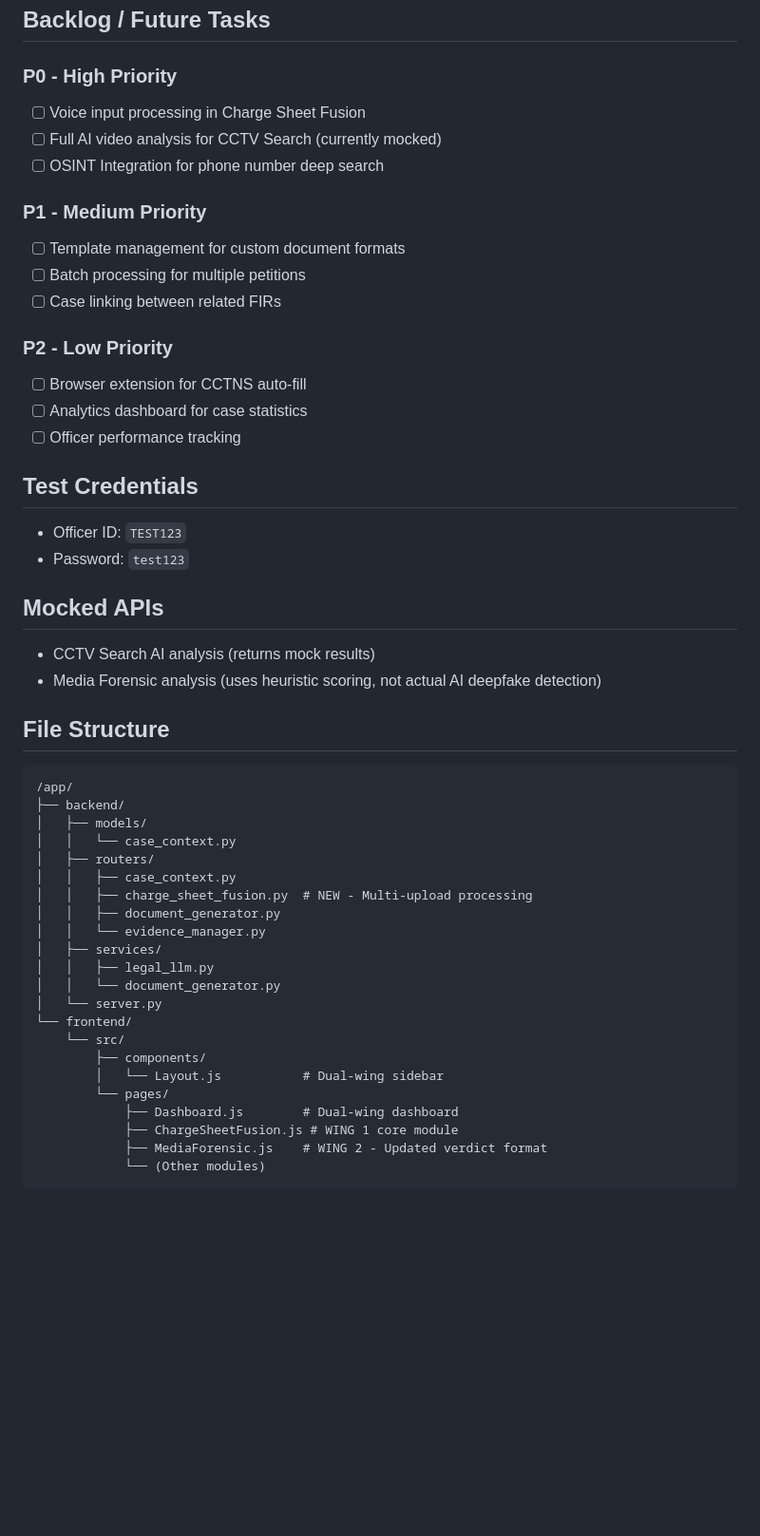
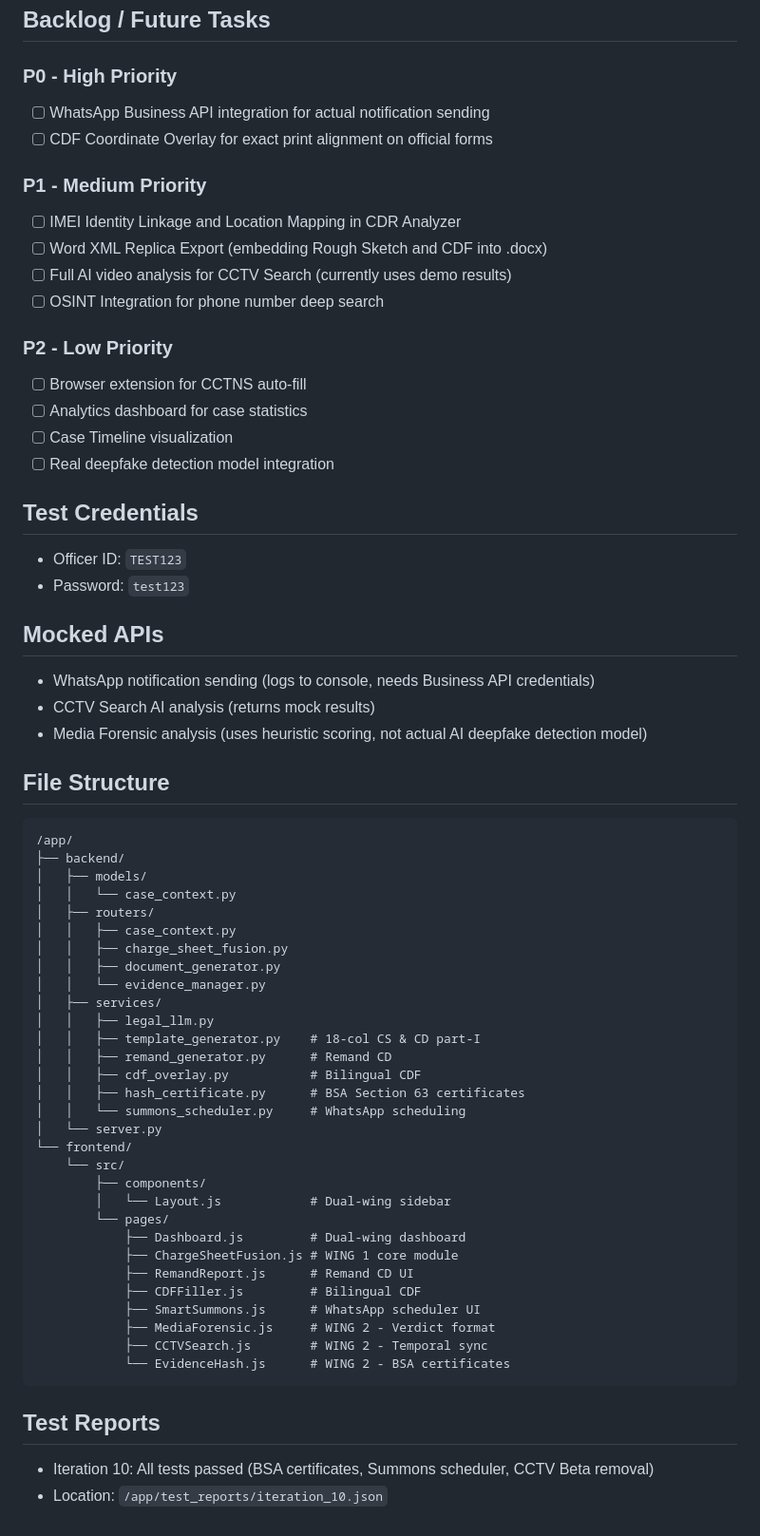
Before and after one commit to vishwanthreddynayakoti27/sakshyaam-ai, a Markdown page: memory/PRD.md, the part around one of its changes. Shown at 95% size. Drawn GitHub-style; blank space fills up the shorter version.

````diff
--- a/memory/PRD.md
+++ b/memory/PRD.md
@@ -129,27 +151,29 @@ Central data model sharing information across all tools:
 ## Backlog / Future Tasks
 
 ### P0 - High Priority
-- [ ] Voice input processing in Charge Sheet Fusion
-- [ ] Full AI video analysis for CCTV Search (currently mocked)
-- [ ] OSINT Integration for phone number deep search
+- [ ] WhatsApp Business API integration for actual notification sending
+- [ ] CDF Coordinate Overlay for exact print alignment on official forms
 
 ### P1 - Medium Priority
-- [ ] Template management for custom document formats
-- [ ] Batch processing for multiple petitions
-- [ ] Case linking between related FIRs
+- [ ] IMEI Identity Linkage and Location Mapping in CDR Analyzer
+- [ ] Word XML Replica Export (embedding Rough Sketch and CDF into .docx)
+- [ ] Full AI video analysis for CCTV Search (currently uses demo results)
+- [ ] OSINT Integration for phone number deep search
 
 ### P2 - Low Priority
 - [ ] Browser extension for CCTNS auto-fill
 - [ ] Analytics dashboard for case statistics
-- [ ] Officer performance tracking
+- [ ] Case Timeline visualization
+- [ ] Real deepfake detection model integration
 
 ## Test Credentials
 - Officer ID: `TEST123`
 - Password: `test123`
 
 ## Mocked APIs
+- WhatsApp notification sending (logs to console, needs Business API credentials)
 - CCTV Search AI analysis (returns mock results)
-- Media Forensic analysis (uses heuristic scoring, not actual AI deepfake detection)
+- Media Forensic analysis (uses heuristic scoring, not actual AI deepfake detection model)
 
 ## File Structure
 ```
@@ -159,20 +183,32 @@ Central data model sharing information across all tools:
 │   │   └── case_context.py
 │   ├── routers/
 │   │   ├── case_context.py
-│   │   ├── charge_sheet_fusion.py  # NEW - Multi-upload processing
+│   │   ├── charge_sheet_fusion.py
 │   │   ├── document_generator.py
 │   │   └── evidence_manager.py
 │   ├── services/
 │   │   ├── legal_llm.py
-│   │   └── document_generator.py
+│   │   ├── template_generator.py    # 18-col CS & CD part-I
+│   │   ├── remand_generator.py      # Remand CD
+│   │   ├── cdf_overlay.py           # Bilingual CDF
+│   │   ├── hash_certificate.py      # BSA Section 63 certificates
+│   │   └── summons_scheduler.py     # WhatsApp scheduling
 │   └── server.py
 └── frontend/
     └── src/
         ├── components/
-        │   └── Layout.js           # Dual-wing sidebar
+        │   └── Layout.js            # Dual-wing sidebar
         └── pages/
-            ├── Dashboard.js        # Dual-wing dashboard
+            ├── Dashboard.js         # Dual-wing dashboard
             ├── ChargeSheetFusion.js # WING 1 core module
-            ├── MediaForensic.js    # WING 2 - Updated verdict format
-            └── (Other modules)
+            ├── RemandReport.js      # Remand CD UI
+            ├── CDFFiller.js         # Bilingual CDF
+            ├── SmartSummons.js      # WhatsApp scheduler UI
+            ├── MediaForensic.js     # WING 2 - Verdict format
+            ├── CCTVSearch.js        # WING 2 - Temporal sync
+            └── EvidenceHash.js      # WING 2 - BSA certificates
 ```
+
+## Test Reports
+- Iteration 10: All tests passed (BSA certificates, Summons scheduler, CCTV Beta removal)
+- Location: `/app/test_reports/iteration_10.json`
````
Also changed, not shown: other parts of memory/PRD.md (+57 -35 lines).
